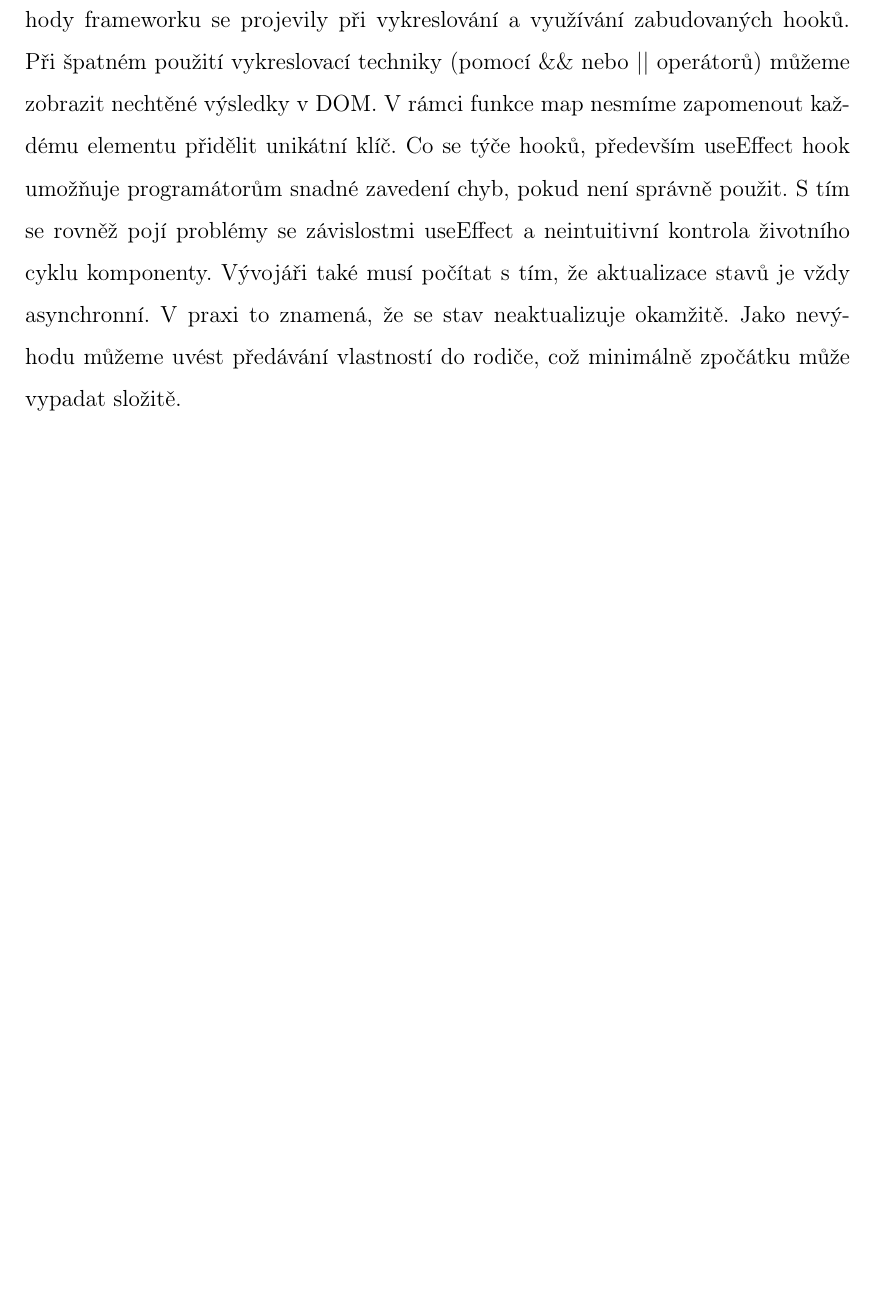
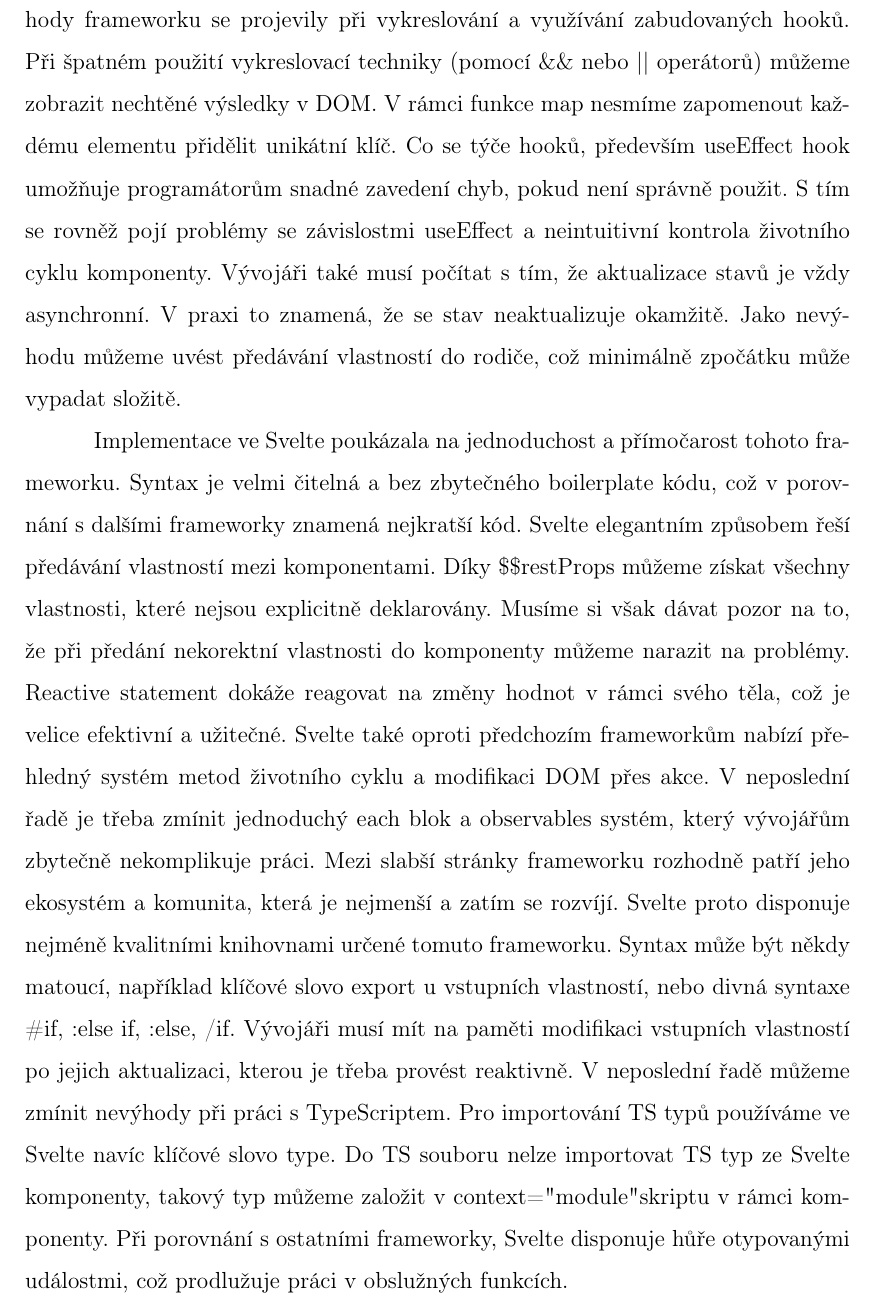
Before and after one commit to lukyncze/bachelor-thesis, a LaTeX thesis (thesis/sablona_ukazka.tex, which reads thesis/testovani_frameworku.tex): part of page 88 of 102, cut so that both start at the same text, the shorter picture padded with empty space. Compiled offline with pdfLaTeX.

Commit message:
thesis: add comparison of apps implementation (2)

```diff
--- a/thesis/testovani_frameworku.tex
+++ b/thesis/testovani_frameworku.tex
@@ -190,23 +190,36 @@
 % - aktualizace stavu je asynchronní
 % - je třeba si zvyknout na předávání vlastností do rodiče
 
-
+Implementace ve Svelte poukázala na jednoduchost a přímočarost tohoto frameworku.
+Syntax je velmi čitelná a bez zbytečného boilerplate kódu, což v porovnání s dalšími frameworky znamená nejkratší kód.
+Svelte elegantním způsobem řeší předávání vlastností mezi komponentami.
+Díky \$\$restProps můžeme získat všechny vlastnosti, které nejsou explicitně deklarovány.
+Musíme si však dávat pozor na to, že při předání nekorektní vlastnosti do komponenty můžeme narazit na problémy.
+Reactive statement dokáže reagovat na změny hodnot v rámci svého těla, což je velice efektivní a užitečné.
+Svelte také oproti předchozím frameworkům nabízí přehledný systém metod životního cyklu a modifikaci DOM přes akce.
+V neposlední řadě je třeba zmínit jednoduchý each blok a observables systém, který vývojářům zbytečně nekomplikuje práci.
+Mezi slabší stránky frameworku rozhodně patří jeho ekosystém a komunita, která je nejmenší a zatím se rozvíjí.
+Svelte proto disponuje nejméně kvalitními knihovnami určené tomuto frameworku.
+Syntax může být někdy matoucí, například klíčové slovo export u vstupních vlastností, nebo divná syntaxe \#if, :else if, :else, /if.
+Vývojáři musí mít na paměti modifikaci vstupních vlastností po jejich aktualizaci, kterou je třeba provést reaktivně.
+V neposlední řadě můžeme zmínit nevýhody při práci s TypeScriptem. Pro importování TS typů používáme ve Svelte navíc klíčové slovo type.
+Do TS souboru nelze importovat TS typ ze Svelte komponenty, takový typ můžeme založit v context="module" skriptu v rámci komponenty.
+Při porovnání s ostatními frameworky, Svelte disponuje hůře otypovanými událostmi, což prodlužuje práci v obslužných funkcích.
 
 % Svelte:
-% + nejrychlejší hot-reload při vývoji
 % + nejméně boilerplate kódu -> opravdu jednoduchý na naučení (obvykle nejkratší kód)
 % + easy to read syntax
 % + nejjednodušší předávání vlastností (nahoru i dolů)
 % + restProps -> výhoda i nevýhoda (při předání nekorektní vlastnosti)
 % + reactive statement funguje dle jeho implemenetace
+% + vyváženost u lifecycle metod (fungují jak mají a jsou jednoduché)
 % + modifikace/poslouchání DOM přes akce
-% + vyváženost u lifecycle metod (fungují jak mají a jsou jednoduché)
 % + intuituvní for (each) - jednoduchý, ale mocný
 % + jednoduchý systém observables
 % - nejmladší s nejmenší komunitou, nejčastěji potkáme chyby (které nemusí být hned vyřešeny)
 % - nejslabší knihovny (router není tak vyšperkovaný, balíčkům chybí funkce...)
 % - syntax je někdy matoucí (export u input vlastností, if, else if, else, /if divná syntaxe)
 % - modifikace inputů musí být prováděna pomocí reactive statementu
+% - znaky navíc při importu TS typů (type)
 % - do ts souboru nelze importovat TS typ ze Svelte komponenty (typ musí být založen v context="module" skriptu)
-% - znaky navíc při importu TS typů (type)
 % - nejméně otypované handlery eventů
```
Also changed, not shown: thesis/sablona_ukazka.pdf, 3 other files.
